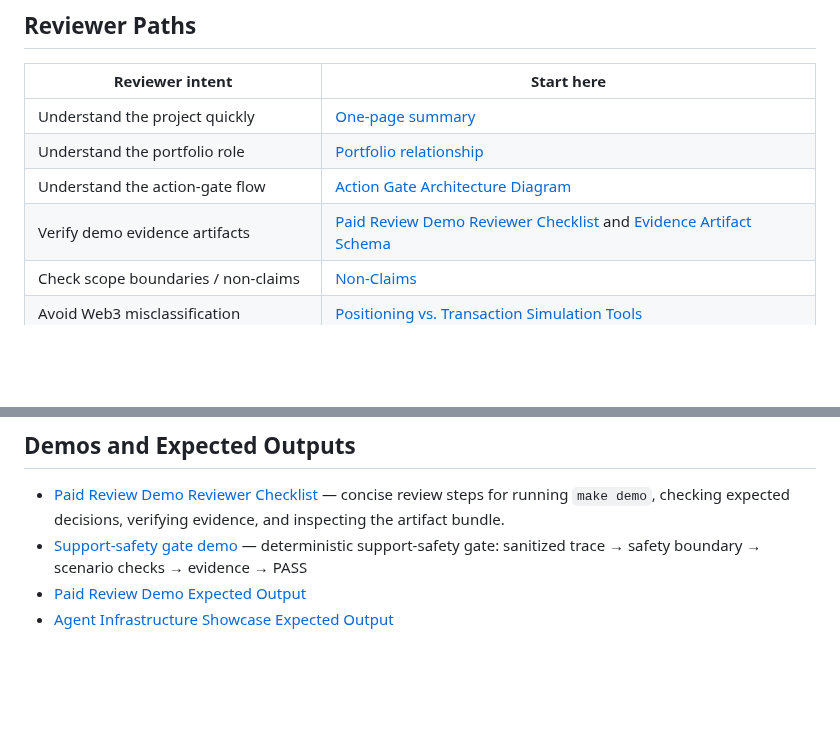
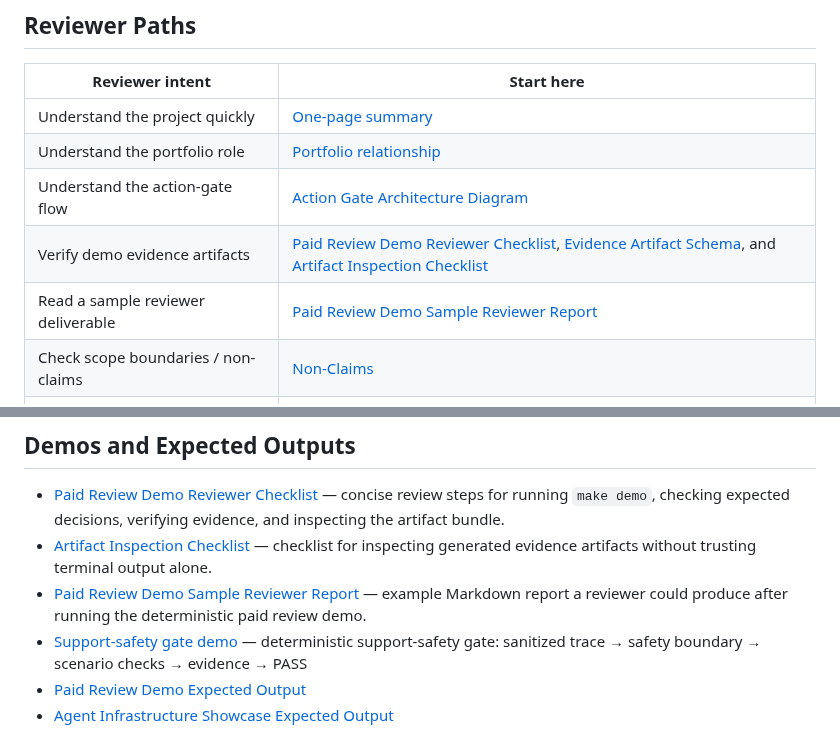
Before and after one commit to safal207/pythiaLabs, a Markdown page: docs/README.md, 2 parts joined by grey strips. Drawn GitHub-style; blank space fills up the shorter version.

Commit message:
docs: link advanced reviewer artifacts from docs index

```diff
--- a/docs/README.md
+++ b/docs/README.md
@@ -12,7 +12,8 @@ the most important docs whether you are a new contributor, reviewer, or grantmak
 | Understand the project quickly | [One-page summary](PYTHIALABS_ONE_PAGE_SUMMARY.md) |
 | Understand the portfolio role | [Portfolio relationship](PORTFOLIO_RELATIONSHIP.md) |
 | Understand the action-gate flow | [Action Gate Architecture Diagram](architecture_diagram.md) |
-| Verify demo evidence artifacts | [Paid Review Demo Reviewer Checklist](paid_review_demo_reviewer_checklist.md) and [Evidence Artifact Schema](evidence_artifact_schema.md) |
+| Verify demo evidence artifacts | [Paid Review Demo Reviewer Checklist](paid_review_demo_reviewer_checklist.md), [Evidence Artifact Schema](evidence_artifact_schema.md), and [Artifact Inspection Checklist](artifact_inspection_checklist.md) |
+| Read a sample reviewer deliverable | [Paid Review Demo Sample Reviewer Report](paid_review_demo_sample_reviewer_report.md) |
 | Check scope boundaries / non-claims | [Non-Claims](NON_CLAIMS.md) |
 | Avoid Web3 misclassification | [Positioning vs. Transaction Simulation Tools](positioning_vs_transaction_simulation.md) |
 | Review OTF / internet freedom framing | [OTF Reviewer Path](OTF_REVIEWER_PATH.md) |
@@ -58,6 +59,8 @@ the most important docs whether you are a new contributor, reviewer, or grantmak
 ## Demos and Expected Outputs
 
 - [Paid Review Demo Reviewer Checklist](paid_review_demo_reviewer_checklist.md) — concise review steps for running `make demo`, checking expected decisions, verifying evidence, and inspecting the artifact bundle.
+- [Artifact Inspection Checklist](artifact_inspection_checklist.md) — checklist for inspecting generated evidence artifacts without trusting terminal output alone.
+- [Paid Review Demo Sample Reviewer Report](paid_review_demo_sample_reviewer_report.md) — example Markdown report a reviewer could produce after running the deterministic paid review demo.
 - [Support-safety gate demo](https://youtu.be/A6UAR3e2r3k) — deterministic support-safety gate: sanitized trace → safety boundary → scenario checks → evidence → PASS
 - [Paid Review Demo Expected Output](../examples/paid_review_demo_expected_output.md)
 - [Agent Infrastructure Showcase Expected Output](agent_infra_action_showcase_expected_output.md)
```
